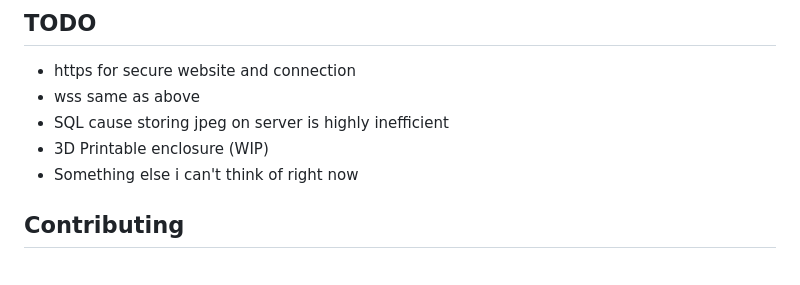
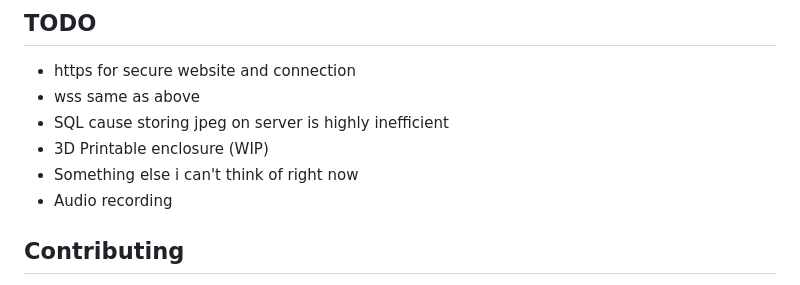
Before and after one commit to zThundy/py-cam, a Markdown page: README.md, the part around the change. GitHub-like rendering.

Commit message:
update readme TODO

```diff
--- a/README.md
+++ b/README.md
@@ -111,6 +111,7 @@ unsigned int servicePort = 4512;
 - SQL cause storing jpeg on server is highly inefficient
 - 3D Printable enclosure (WIP)
 - Something else i can't think of right now
+- Audio recording
 
 ## Contributing
 
```
